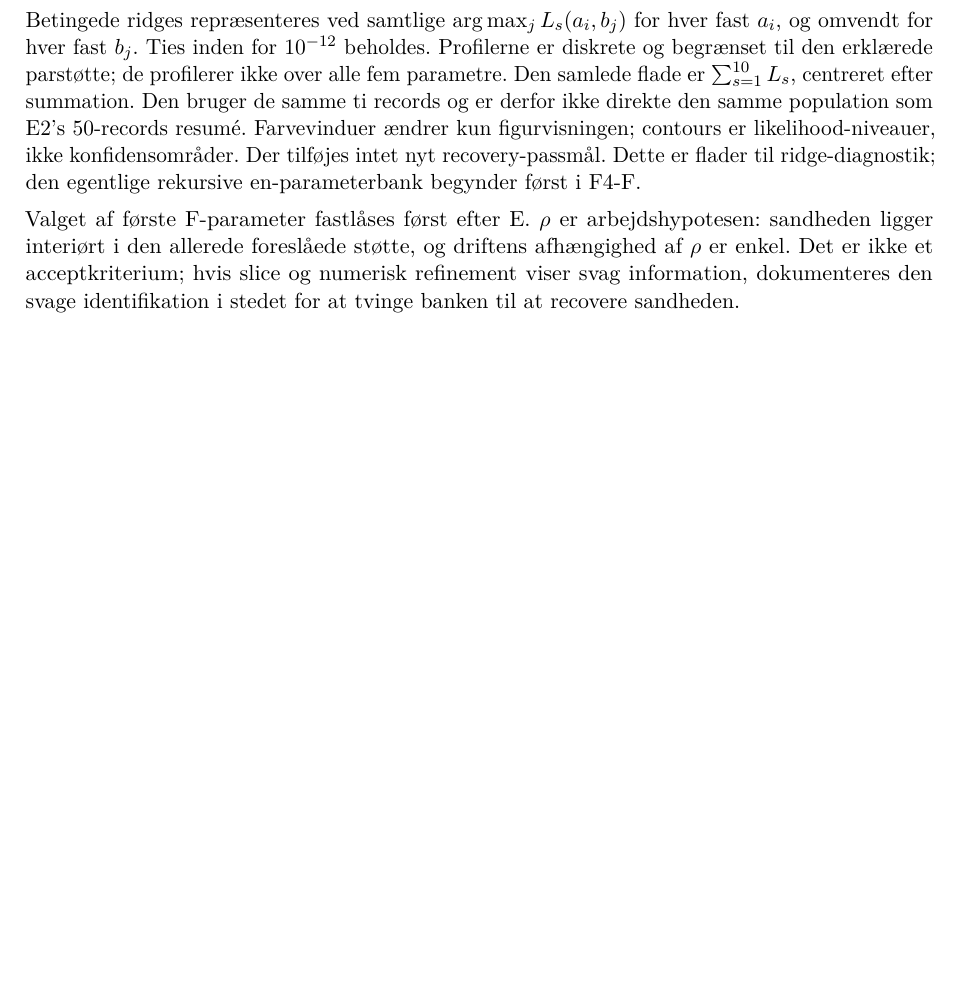
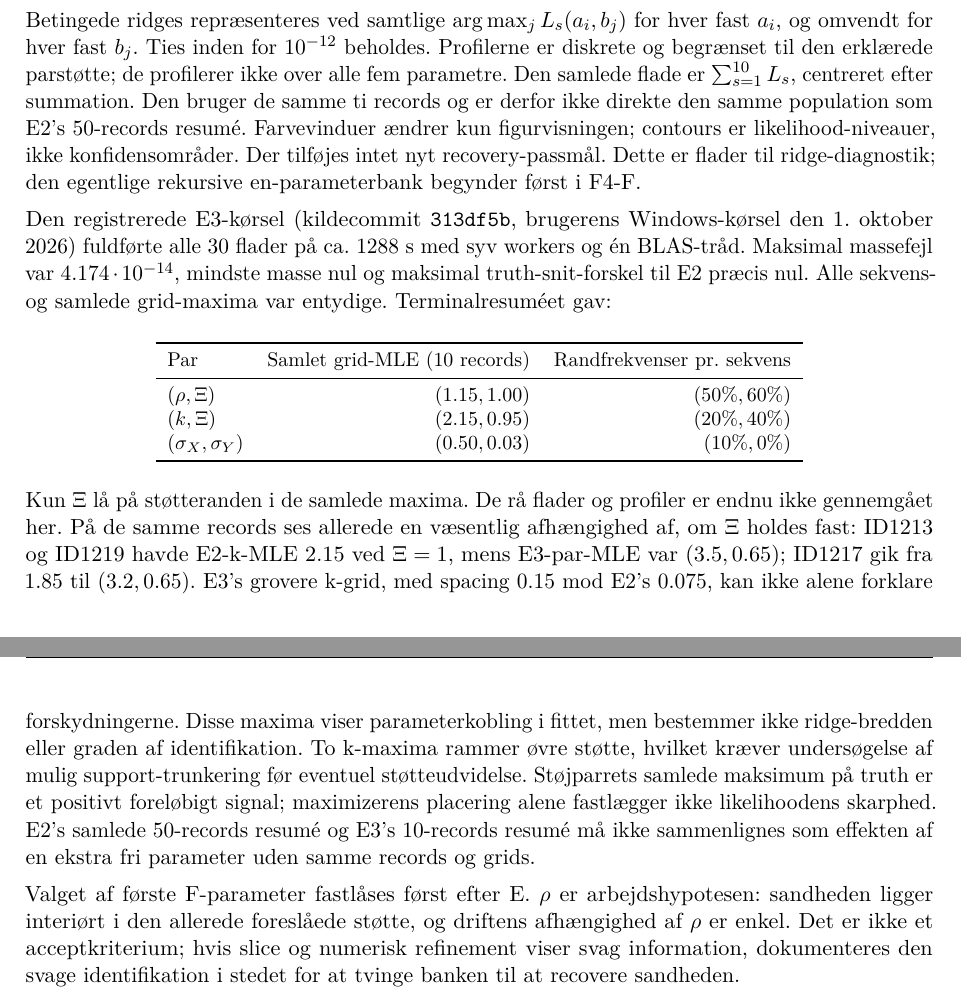
Before and after one commit to N1dhug/BSCe2026, a LaTeX document (root/f4/main.tex, which reads root/f4/notes.tex): part of page 14 of 32 before the commit and two parts of pages 14 and 15 of 32 after it, the two joined at a grey line, cut so that both start at the same text, the shorter picture padded with empty space. Compiled offline with pdfLaTeX.

Commit message:
Record registered F4-E E3 results and defer E4 to raw likelihood review

```diff
--- a/root/f4/notes.tex
+++ b/root/f4/notes.tex
@@ -484,6 +484,37 @@ population som E2's 50-records resumé. Farvevinduer ændrer kun figurvisningen;
 contours er likelihood-niveauer, ikke konfidensområder. Der tilføjes intet nyt
 recovery-passmål. Dette er flader til ridge-diagnostik; den egentlige rekursive
 en-parameterbank begynder først i F4-F.
+
+Den registrerede E3-kørsel (kildecommit \texttt{313df5b}, brugerens Windows-kørsel
+den 1. oktober 2026) fuldførte alle 30 flader på ca. 1288 s med syv workers
+og én BLAS-tråd. Maksimal massefejl var \(4.174\cdot10^{-14}\), mindste masse
+nul og maksimal truth-snit-forskel til E2 præcis nul. Alle sekvens- og samlede
+grid-maxima var entydige. Terminalresuméet gav:
+\begin{center}
+\small
+\begin{tabular}{lrr}
+\toprule
+Par & Samlet grid-MLE (10 records) & Randfrekvenser pr. sekvens \\
+\midrule
+\((\rho,\Xi)\) & \((1.15,1.00)\) & \((50\%,60\%)\) \\
+\((k,\Xi)\) & \((2.15,0.95)\) & \((20\%,40\%)\) \\
+\((\sigma_X,\sigma_Y)\) & \((0.50,0.03)\) & \((10\%,0\%)\) \\
+\bottomrule
+\end{tabular}
+\end{center}
+Kun \(\Xi\) lå på støtteranden i de samlede maxima. De rå flader og profiler
+er endnu ikke gennemgået her. På de samme records ses allerede en væsentlig
+afhængighed af, om \(\Xi\) holdes fast: ID1213 og ID1219 havde E2-k-MLE
+\(2.15\) ved \(\Xi=1\), mens E3-par-MLE var \((3.5,0.65)\); ID1217 gik
+fra \(1.85\) til \((3.2,0.65)\). E3's grovere k-grid, med spacing 0.15 mod
+E2's 0.075, kan ikke alene forklare forskydningerne. Disse maxima viser
+parameterkobling i fittet, men bestemmer ikke ridge-bredden eller graden af
+identifikation. To k-maxima rammer øvre støtte, hvilket kræver undersøgelse
+af mulig support-trunkering før eventuel støtteudvidelse.
+Støjparrets samlede maksimum på truth er et positivt foreløbigt signal;
+maximizerens placering alene fastlægger ikke likelihoodens skarphed.
+E2's samlede 50-records resumé og E3's 10-records resumé må ikke sammenlignes
+som effekten af en ekstra fri parameter uden samme records og grids.
 
 Valget af første F-parameter fastlåses først efter E. \(\rho\) er arbejdshypotesen:
 sandheden ligger interiørt i den allerede foreslåede støtte, og driftens afhængighed
```
Also changed, not shown: root/F4.md (+33 -2 lines).
